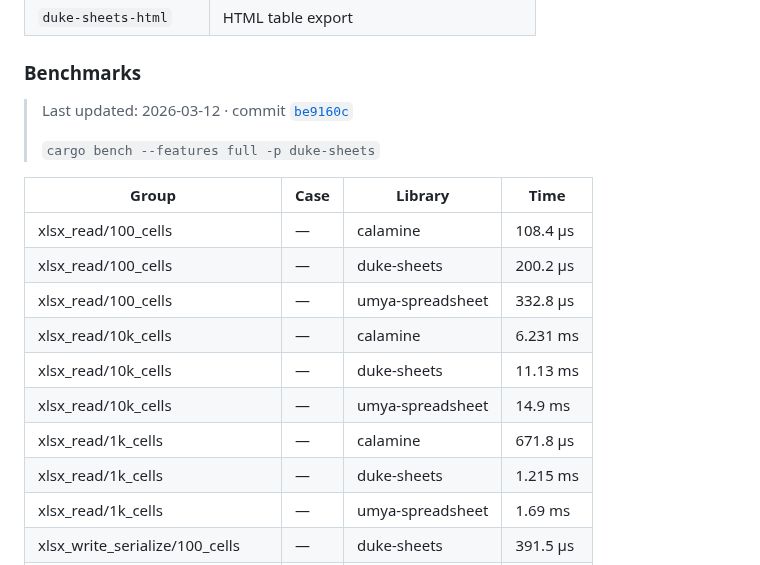
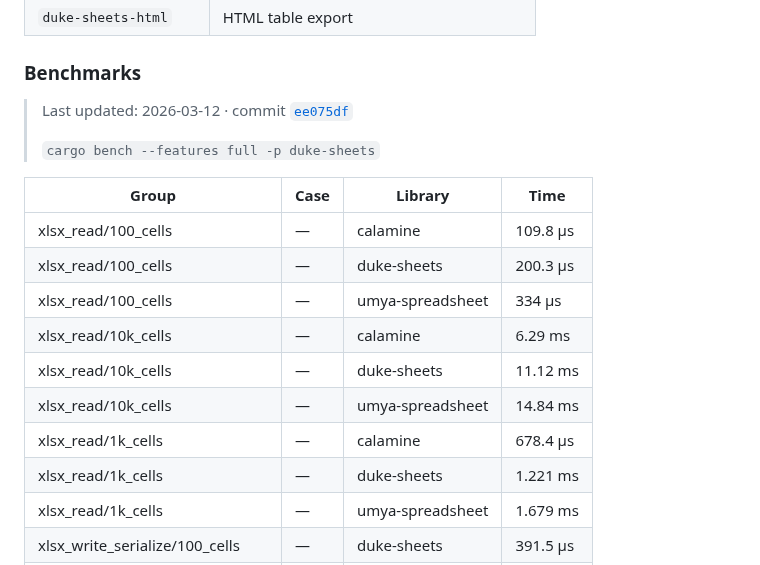
Before and after one commit to guseggert/duke-sheets, a Markdown page: README.md, the part around one of its changes. Drawn GitHub-style.

```diff
--- a/README.md
+++ b/README.md
@@ -195,19 +195,19 @@ fn main() -> Result<()> {
 <!-- BENCHMARKS:START -->
 ### Benchmarks
 
-> Last updated: 2026-03-12 &middot; commit [`be9160c`](../../commit/be9160c)
+> Last updated: 2026-03-12 &middot; commit [`ee075df`](../../commit/ee075df)
 >
 > `cargo bench --features full -p duke-sheets`
 
 | Group | Case | Library | Time |
 |-------|------|---------|------|
-| xlsx_read/100_cells | — | calamine | 108.4 µs |
-| xlsx_read/100_cells | — | duke-sheets | 200.2 µs |
-| xlsx_read/100_cells | — | umya-spreadsheet | 332.8 µs |
-| xlsx_read/10k_cells | — | calamine | 6.231 ms |
-| xlsx_read/10k_cells | — | duke-sheets | 11.13 ms |
-| xlsx_read/10k_cells | — | umya-spreadsheet | 14.9 ms |
-| xlsx_read/1k_cells | — | calamine | 671.8 µs |
-| xlsx_read/1k_cells | — | duke-sheets | 1.215 ms |
-| xlsx_read/1k_cells | — | umya-spreadsheet | 1.69 ms |
+| xlsx_read/100_cells | — | calamine | 109.8 µs |
+| xlsx_read/100_cells | — | duke-sheets | 200.3 µs |
+| xlsx_read/100_cells | — | umya-spreadsheet | 334 µs |
+| xlsx_read/10k_cells | — | calamine | 6.29 ms |
+| xlsx_read/10k_cells | — | duke-sheets | 11.12 ms |
+| xlsx_read/10k_cells | — | umya-spreadsheet | 14.84 ms |
+| xlsx_read/1k_cells | — | calamine | 678.4 µs |
+| xlsx_read/1k_cells | — | duke-sheets | 1.221 ms |
+| xlsx_read/1k_cells | — | umya-spreadsheet | 1.679 ms |
 | xlsx_write_serialize/100_cells | — | duke-sheets | 391.5 µs |
```
Also changed, not shown: other parts of README.md (+38 -38 lines).
